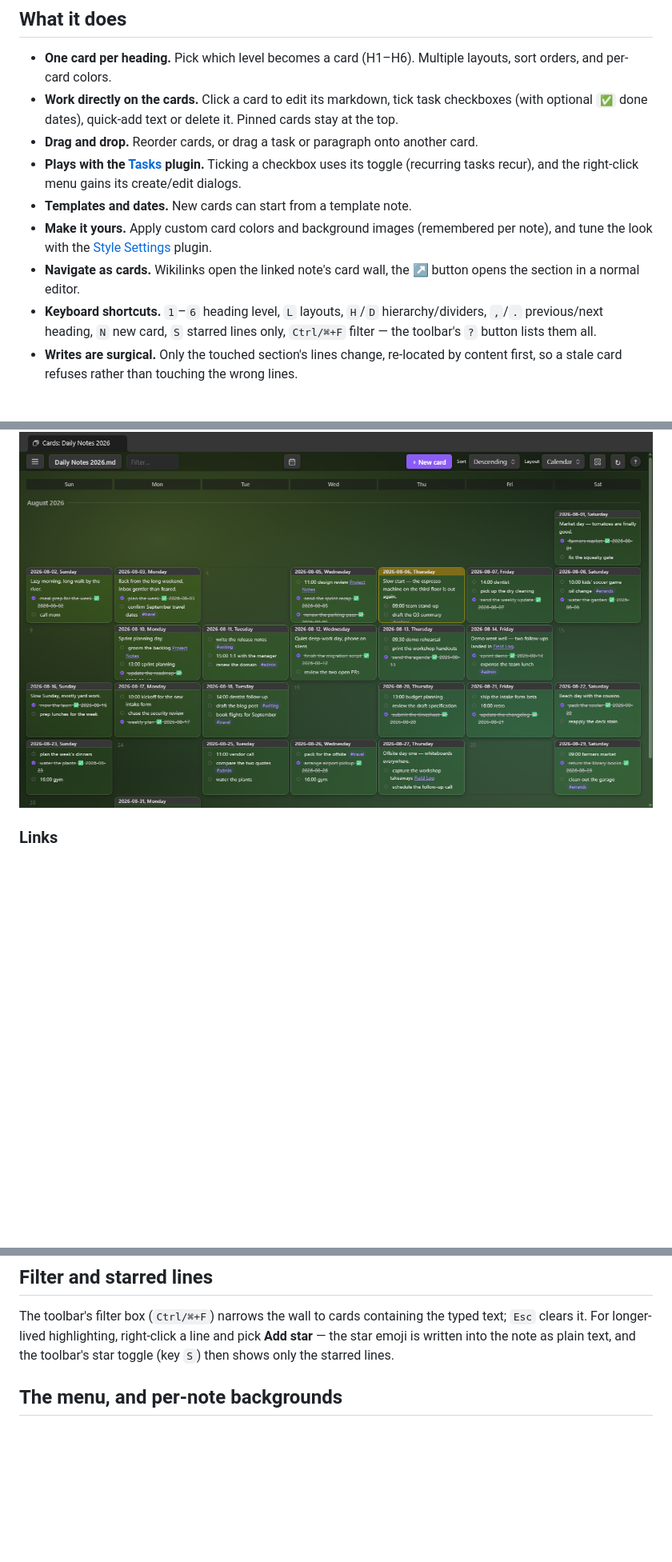
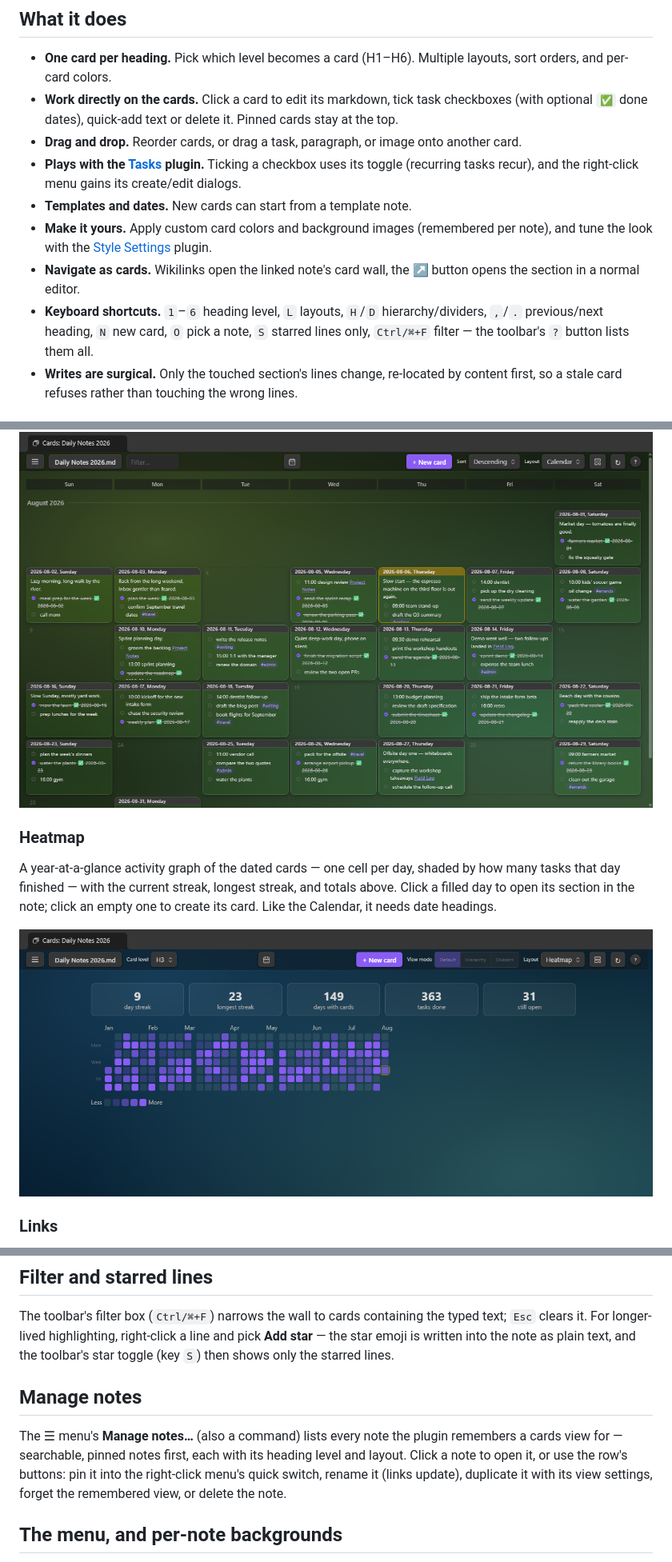
Before and after one commit to jordanlong121/singlefilesectioncards, a Markdown page: README.md, 3 parts joined by grey strips. Shown at 80% size. GitHub-like rendering; pictures changed too: screenshots/heatmap.png (added); blank space fills up the shorter version.

```diff
--- a/README.md
+++ b/README.md
@@ -30,7 +30,7 @@ If this plugin is useful to you, you can support its development:
   orders, and per-card colors.
 - **Work directly on the cards.** Click a card to edit its markdown, tick task checkboxes (with
   optional `✅` done dates), quick-add text or delete it. Pinned cards stay at the top.
-- **Drag and drop.** Reorder cards, or drag a task or paragraph onto another card.
+- **Drag and drop.** Reorder cards, or drag a task, paragraph, or image onto another card.
 - **Plays with the [Tasks](https://github.com/obsidian-tasks-group/obsidian-tasks) plugin.**
   Ticking a checkbox uses its toggle (recurring tasks recur), and the right-click menu gains its
   create/edit dialogs.
@@ -40,8 +40,8 @@ If this plugin is useful to you, you can support its development:
 - **Navigate as cards.** Wikilinks open the linked note's card wall, the ↗ button opens the section in a
   normal editor.
 - **Keyboard shortcuts.** `1`–`6` heading level, `L` layouts, `H`/`D` hierarchy/dividers,
-  `,`/`.` previous/next heading, `N` new card, `S` starred lines only, `Ctrl/⌘+F` filter — the toolbar's `?` button
-  lists them all.
+  `,`/`.` previous/next heading, `N` new card, `O` pick a note, `S` starred lines only,
+  `Ctrl/⌘+F` filter — the toolbar's `?` button lists them all.
 - **Writes are surgical.** Only the touched section's lines change, re-located by content
   first, so a stale card refuses rather than touching the wrong lines.
 
@@ -106,6 +106,15 @@ or drag a card onto another day to move it there — dropping it on a day that a
 has a card offers to merge them.
 
 ![Calendar](screenshots/calendar.png)
+
+### Heatmap
+
+A year-at-a-glance activity graph of the dated cards — one cell per day, shaded by how
+many tasks that day finished — with the current streak, longest streak, and totals
+above. Click a filled day to open its section in the note; click an empty one to
+create its card. Like the Calendar, it needs date headings.
+
+![Heatmap](screenshots/heatmap.png)
 
 ### Links
 
@@ -200,6 +209,14 @@ The toolbar's filter box (`Ctrl/⌘+F`) narrows the wall to cards containing the
 `Esc` clears it. For longer-lived highlighting, right-click a line and pick **Add star** —
 the star emoji is written into the note as plain text, and the toolbar's star toggle (key
 `S`) then shows only the starred lines.
+
+## Manage notes
+
+The ☰ menu's **Manage notes…** (also a command) lists every note the plugin remembers
+a cards view for — searchable, pinned notes first, each with its heading level and
+layout. Click a note to open it, or use the row's buttons: pin it into the right-click
+menu's quick switch, rename it (links update), duplicate it with its view settings,
+forget the remembered view, or delete the note.
 
 ## The menu, and per-note backgrounds
 
```
Also changed, not shown: 6 other files.
